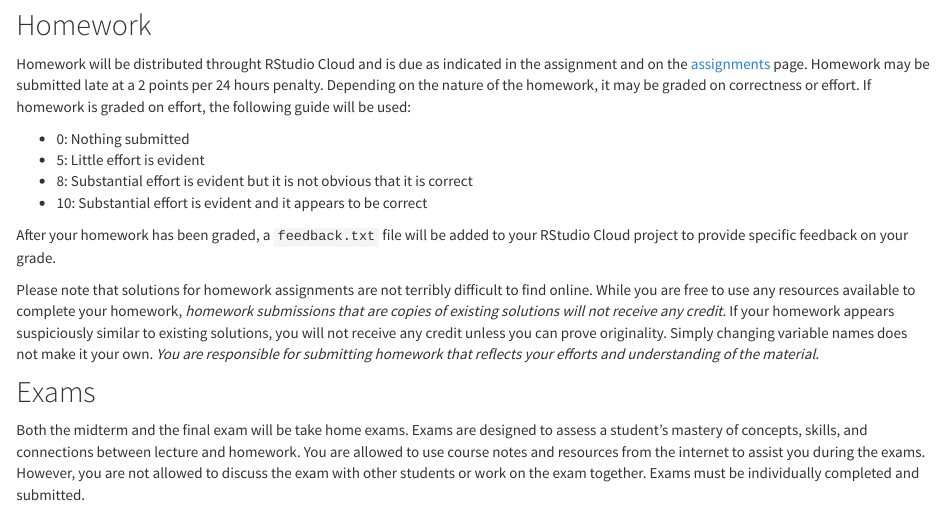
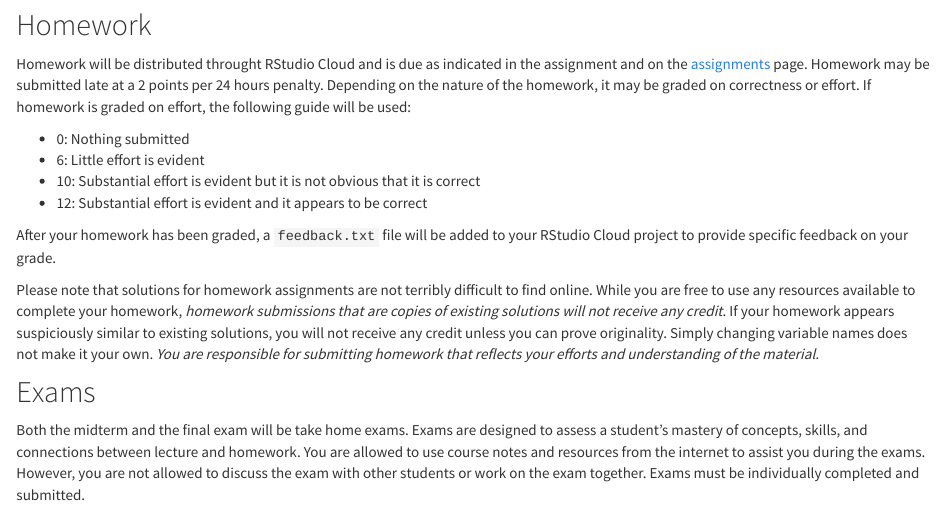
Before and after one commit to byu-stat-223/winter-2020-t1, an R Markdown document (syllabus.Rmd): the page in a window 1100 px wide, from 560 px down. The pictures show the output file syllabus.html that the author committed with the source, opened offline; library style sheets and scripts come from the installed R packages.

Commit message:
Update homework points in syllabus

```diff
--- a/syllabus.Rmd
+++ b/syllabus.Rmd
@@ -36,9 +36,9 @@ the homework, it may be graded on correctness or effort. If homework is graded
 on effort, the following guide will be used:
 
 + 0:  Nothing submitted
-+ 5:  Little effort is evident
-+ 8:  Substantial effort is evident but it is not obvious that it is correct
-+ 10: Substantial effort is evident and it appears to be correct
++ 6:  Little effort is evident
++ 10:  Substantial effort is evident but it is not obvious that it is correct
++ 12: Substantial effort is evident and it appears to be correct
 
 After your homework has been graded, a `feedback.txt` file will be added to
 your RStudio Cloud project to provide specific feedback on your grade.
```
Also changed, not shown: syllabus.html.
